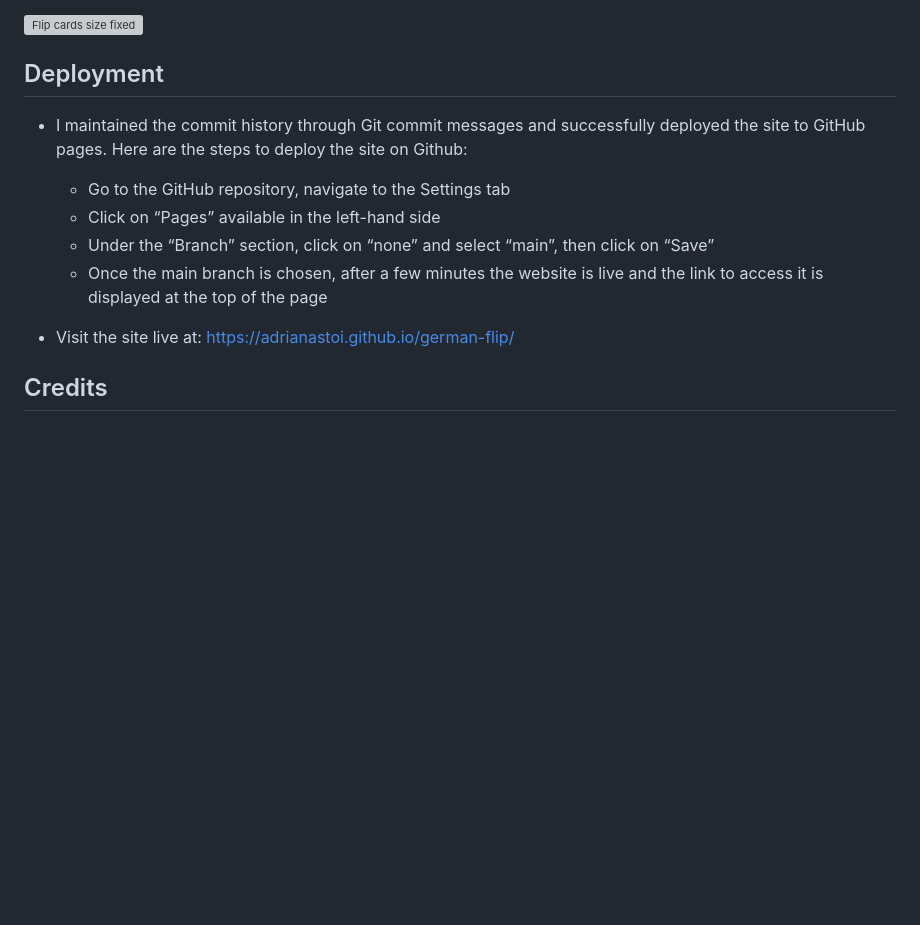
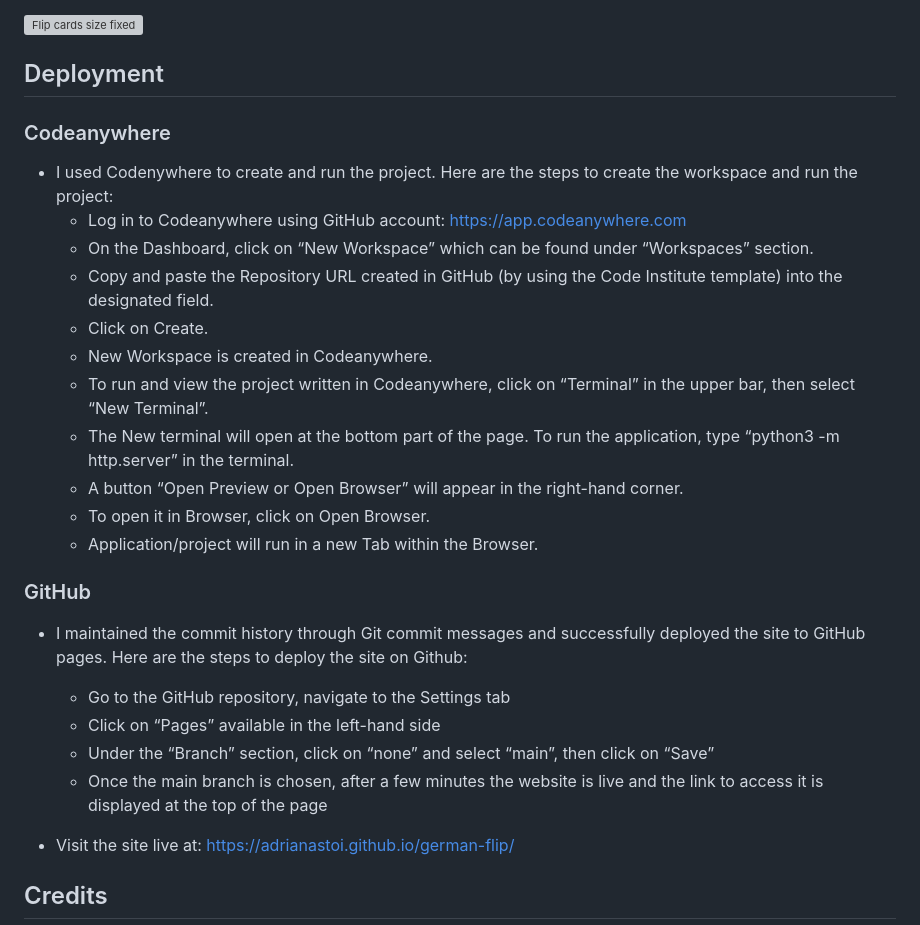
Before and after one commit to AdrianaStoi/german-flip, a Markdown page: README.md, the part around the change. Rendered like a GitHub page; blank space fills up the shorter version; grey boxes are pictures that could not be loaded.

Commit message:
Add codeanywhere deployment section to  readme file

```diff
--- a/README.md
+++ b/README.md
@@ -276,11 +276,27 @@ Visit live page [here](https://adrianastoi.github.io/german-flip/)
 
 ## Deployment
 
+### Codeanywhere
+
+* I used Codenywhere to create and run the project. Here are the steps to create the workspace and run the project:
+  * Log in to Codeanywhere using GitHub account: https://app.codeanywhere.com
+  * On the Dashboard, click on “New Workspace” which can be found under “Workspaces” section.
+  * Copy and paste the Repository URL created in GitHub (by using the Code Institute template) into the designated field.
+  * Click on Create.
+  * New Workspace is created in Codeanywhere.
+  * To run and view the project written in Codeanywhere, click on “Terminal” in the upper bar, then select “New Terminal”.
+  * The New terminal will open at the bottom part of the page. To run the application, type “python3 -m http.server” in the terminal.
+  * A button “Open Preview or Open Browser” will appear in the right-hand corner.
+  * To open it in Browser, click on Open Browser.
+  * Application/project will run in a new Tab within the Browser.
+
+### GitHub
+
 * I maintained the commit history through Git commit messages and successfully deployed the site to GitHub pages. Here are the steps to deploy the site on Github:
-    * Go to the GitHub repository, navigate to the Settings tab
-    * Click on “Pages” available in the left-hand side
-    * Under the “Branch” section, click on “none” and select “main”, then click on “Save”
-    * Once the main branch is chosen, after a few minutes the website is live and the link to access it is displayed at the top of the page
+  * Go to the GitHub repository, navigate to the Settings tab
+  * Click on “Pages” available in the left-hand side
+  * Under the “Branch” section, click on “none” and select “main”, then click on “Save”
+  * Once the main branch is chosen, after a few minutes the website is live and the link to access it is displayed at the top of the page
 
 * Visit the site live at: https://adrianastoi.github.io/german-flip/
 
```
